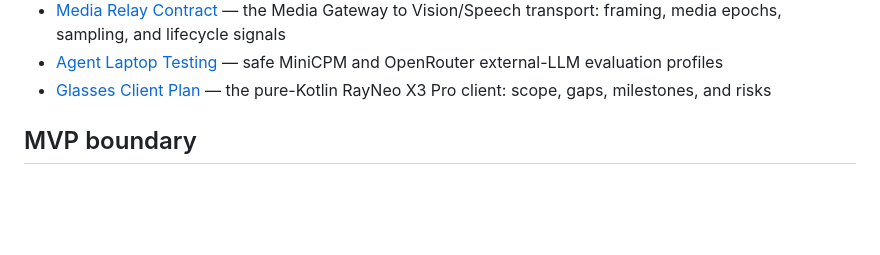
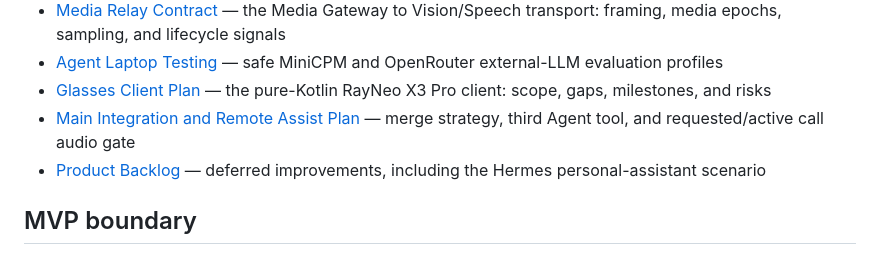
Before and after one commit to NadChern/nvidia_hack_seattle, a Markdown page: docs/00-Overview.md, the part around the change. GitHub-like rendering; blank space fills up the shorter version.

Commit message:
docs: plan remote-assist integration and backlog

```diff
--- a/docs/00-Overview.md
+++ b/docs/00-Overview.md
@@ -49,6 +49,8 @@ Models perceive and propose; structured memory decides what the system claims to
 - [Media Relay Contract](12-Media-Relay-Contract.md) — the Media Gateway to Vision/Speech transport: framing, media epochs, sampling, and lifecycle signals
 - [Agent Laptop Testing](14-Agent-Laptop-Testing.md) — safe MiniCPM and OpenRouter external-LLM evaluation profiles
 - [Glasses Client Plan](15-Glasses-Client-Plan.md) — the pure-Kotlin RayNeo X3 Pro client: scope, gaps, milestones, and risks
+- [Main Integration and Remote Assist Plan](16-Main-Integration-and-Remote-Assist-Plan.md) — merge strategy, third Agent tool, and requested/active call audio gate
+- [Product Backlog](17-Product-Backlog.md) — deferred improvements, including the Hermes personal-assistant scenario
 
 ## MVP boundary
 
```
Also changed, not shown: docs/16-Main-Integration-and-Remote-Assist-Plan.md (added, +346 -0 lines), docs/17-Product-Backlog.md (added, +125 -0 lines).
